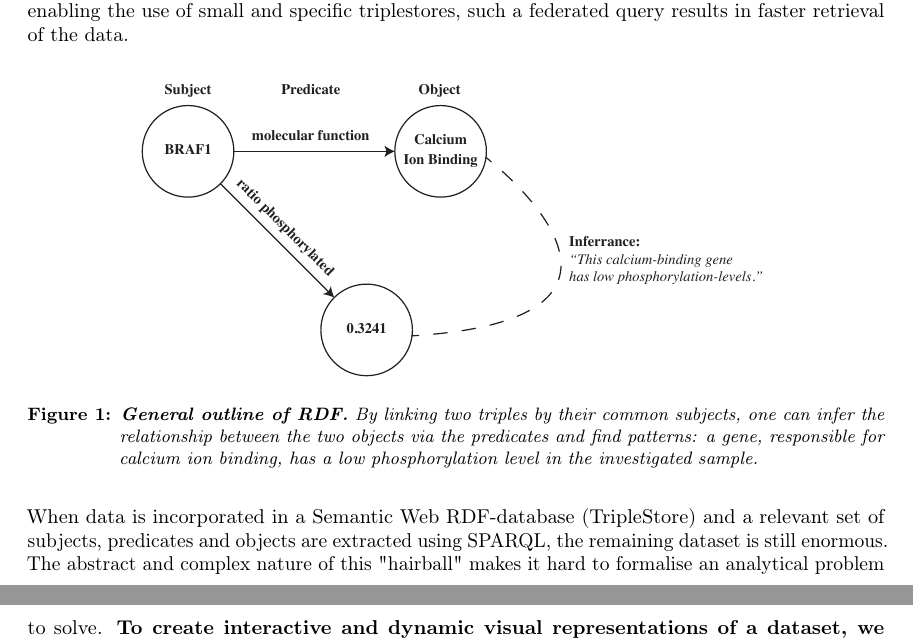
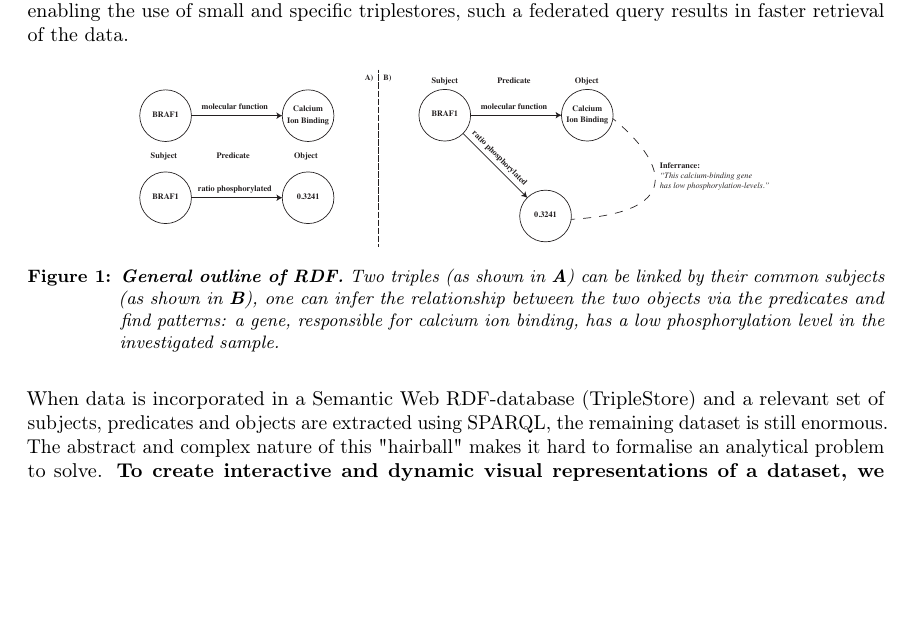
Before and after one commit to robinweide/Proposal, a LaTeX paper (Proposal.tex): two parts of pages 5 and 6 of 13 before the commit and part of page 5 of 13 after it, the two joined at a grey line, cut so that both start at the same text, the shorter picture padded with empty space. Compiled offline with pdfLaTeX.

Commit message:
with ref-figure

```diff
--- a/Proposal.tex
+++ b/Proposal.tex
@@ -158,7 +158,7 @@ Compared to other relational database management systems, RDF is completely flex
 \begin{figure}[H]
     \centering
     \includegraphics[width=0.75\textwidth]{rdf}
-    \caption{\textbf{General outline of RDF.} By linking two triples by their common subjects, one can infer the relationship between the two objects via the predicates and find patterns: a gene, responsible for calcium ion binding, has a low phosphorylation level in the investigated sample.}
+    \caption{\textbf{General outline of RDF.} Two triples (as shown in \textbf{A}) can be linked by their common subjects (as shown in \textbf{B}), one can infer the relationship between the two objects via the predicates and find patterns: a gene, responsible for calcium ion binding, has a low phosphorylation level in the investigated sample.}
     \label{fig:rdf}
 \end{figure}
 \noindent
```
Also changed, not shown: Proposal.pdf, rdf.pdf, 3 other files.
